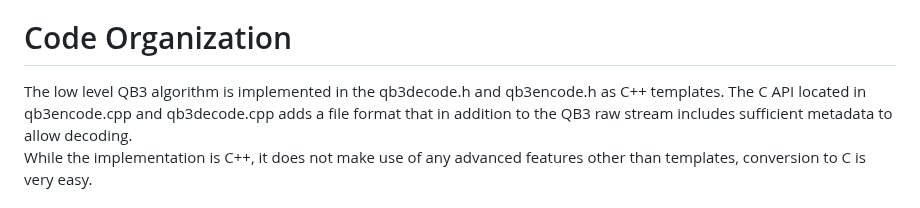
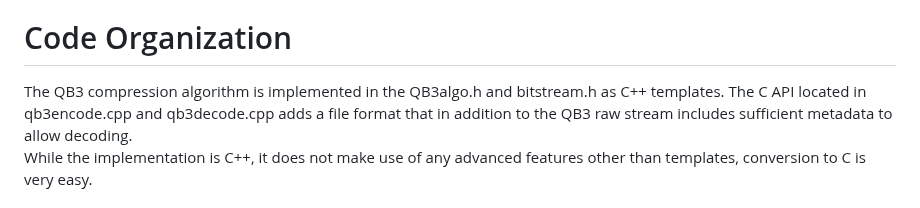
Before and after one commit to lucianpls/QB3, a Markdown page: README.md, the part around the change. Drawn GitHub-style.

```diff
--- a/README.md
+++ b/README.md
@@ -38,7 +38,7 @@ option is to combine the raster specific QB3 output with a second pass generic
 lossless compressions such as ZSTD or DEFLATE, even at a very low setting.
 
 # Code Organization
-The low level QB3 algorithm is implemented in the qb3decode.h and qb3encode.h as
+The QB3 compression algorithm is implemented in the QB3algo.h and bitstream.h as
 C++ templates. The C API located in qb3encode.cpp and qb3decode.cpp
 adds a file format that in addition to the QB3 raw stream includes sufficient
 metadata to allow decoding.
```
